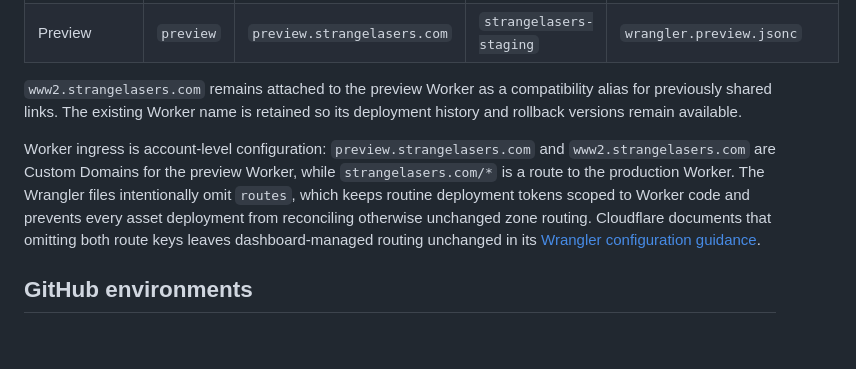
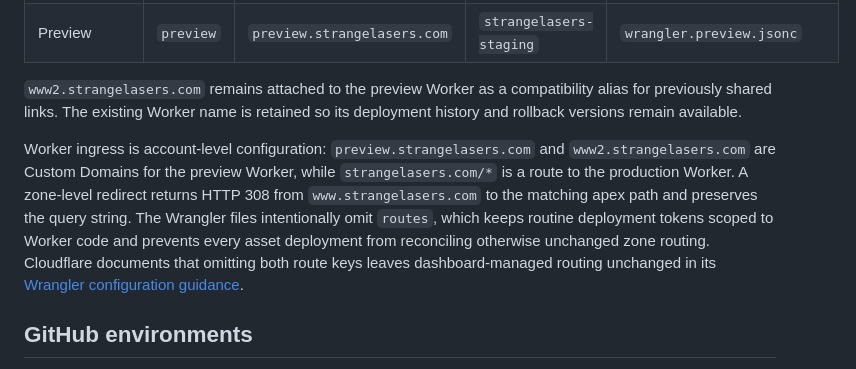
Before and after one commit to Strange-Lasers/strangelasers.com, a Markdown page: DEPLOYMENT.md, the part around the change. GitHub-like rendering; blank space fills up the shorter version.

Commit message:
docs(deploy): record canonical redirect
- Document the Cloudflare-owned www redirect
- Record path and query preservation

```diff
--- a/DEPLOYMENT.md
+++ b/DEPLOYMENT.md
@@ -9,7 +9,7 @@ The site uses Cloudflare Workers Static Assets for its production and shareable
 
 `www2.strangelasers.com` remains attached to the preview Worker as a compatibility alias for previously shared links. The existing Worker name is retained so its deployment history and rollback versions remain available.
 
-Worker ingress is account-level configuration: `preview.strangelasers.com` and `www2.strangelasers.com` are Custom Domains for the preview Worker, while `strangelasers.com/*` is a route to the production Worker. The Wrangler files intentionally omit `routes`, which keeps routine deployment tokens scoped to Worker code and prevents every asset deployment from reconciling otherwise unchanged zone routing. Cloudflare documents that omitting both route keys leaves dashboard-managed routing unchanged in its [Wrangler configuration guidance](https://developers.cloudflare.com/workers/wrangler/configuration/#source-of-truth).
+Worker ingress is account-level configuration: `preview.strangelasers.com` and `www2.strangelasers.com` are Custom Domains for the preview Worker, while `strangelasers.com/*` is a route to the production Worker. A zone-level redirect returns HTTP 308 from `www.strangelasers.com` to the matching apex path and preserves the query string. The Wrangler files intentionally omit `routes`, which keeps routine deployment tokens scoped to Worker code and prevents every asset deployment from reconciling otherwise unchanged zone routing. Cloudflare documents that omitting both route keys leaves dashboard-managed routing unchanged in its [Wrangler configuration guidance](https://developers.cloudflare.com/workers/wrangler/configuration/#source-of-truth).
 
 ## GitHub environments
 
```
